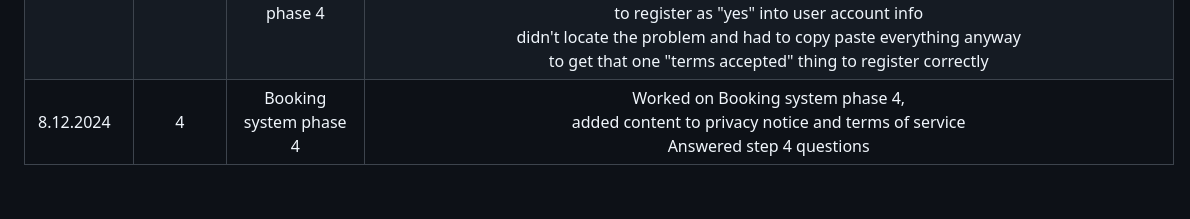
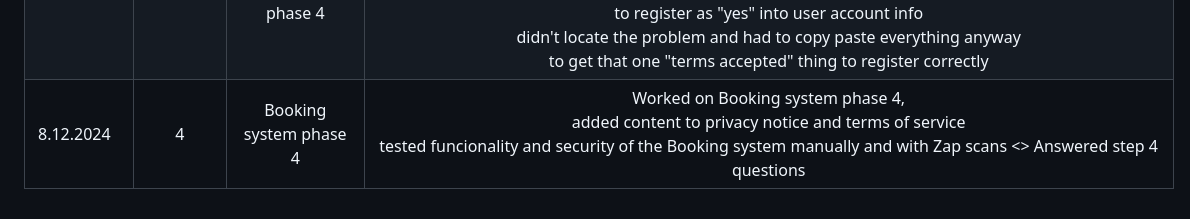
Before and after one commit to heikkiro/cyber-sad-privy, a Markdown page: README.md, the part around the change. Drawn GitHub-style.

Commit message:
Update README.md
Added things that were done on 8.12. to the log

```diff
--- a/README.md
+++ b/README.md
@@ -41,4 +41,4 @@ Current total of hours used: __53.75h__ (8.12.2024 20:35)
 | 2.12.2024    | 1.5       | Lecture - GDPR 2.12.2024                                            | Attended lecture and learned about GDPR  |
 | 3.12.2024    | 3          | Booking system phase 3                                            | Completed "Security Check of the Booking System"-document, <br> https://github.com/heikkiro/cyber-sad-privy/blob/9d941910c08dab6c9203bca497bbf11c4710dd8f/Security_Check_of_the_Booking_System.md |
 | 4.12.2024    | 2         | Workshop + BS-project phase 4                                      | Participated on workshop, Worked on BS-project 4, <br>added/modified previous phase 3 code to include new features and pages<br> Tried to add/edit only necessary bits of code to understand things better <br> (not just Ctrl+A -> Ctrl-V) This resulted in not getting "accept terms" <br> to register as "yes" into user account info <br> didn't locate the problem and had to copy paste everything anyway <br> to get that one "terms accepted" thing to register correctly |
-| 8.12.2024    | 4          | Booking system phase 4                                            | Worked on Booking system phase 4, <br> added content to privacy notice and terms of service <br> Answered step 4 questions |
+| 8.12.2024    | 4          | Booking system phase 4                                            | Worked on Booking system phase 4, <br> added content to privacy notice and terms of service <br> tested funcionality and security of the Booking system manually and with Zap scans <> Answered step 4 questions |
```
